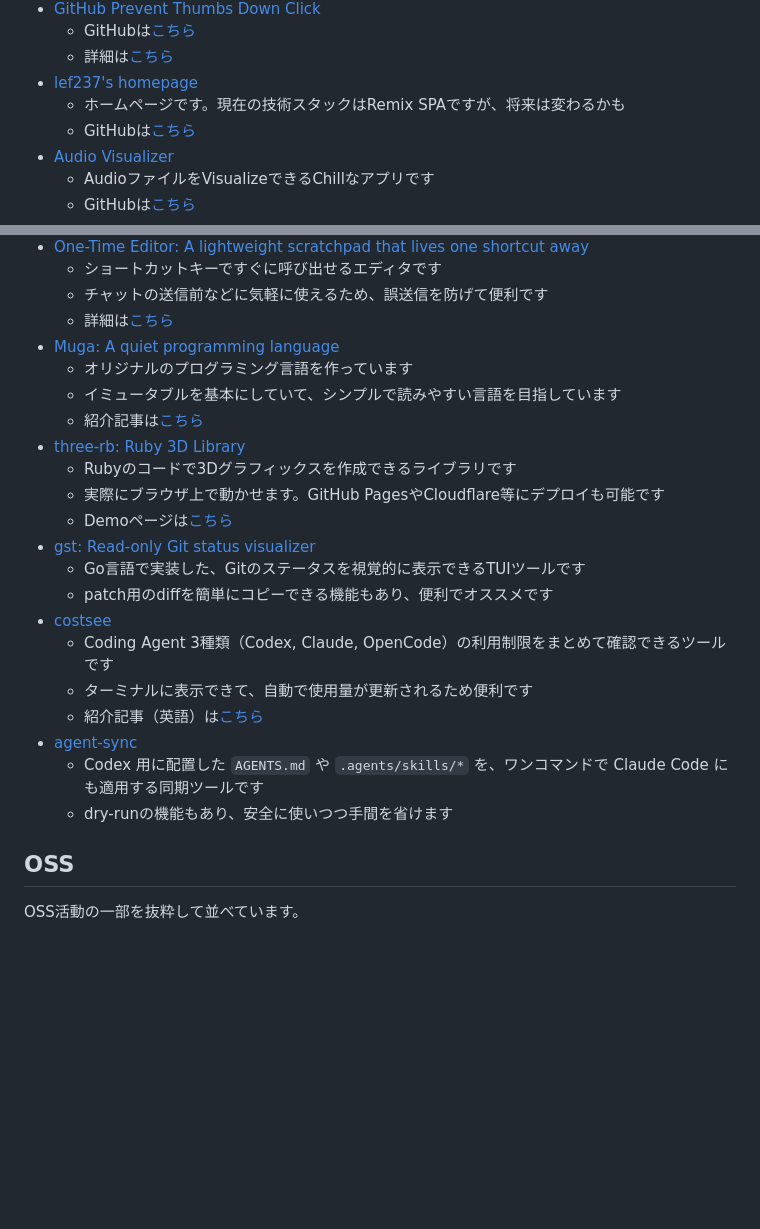
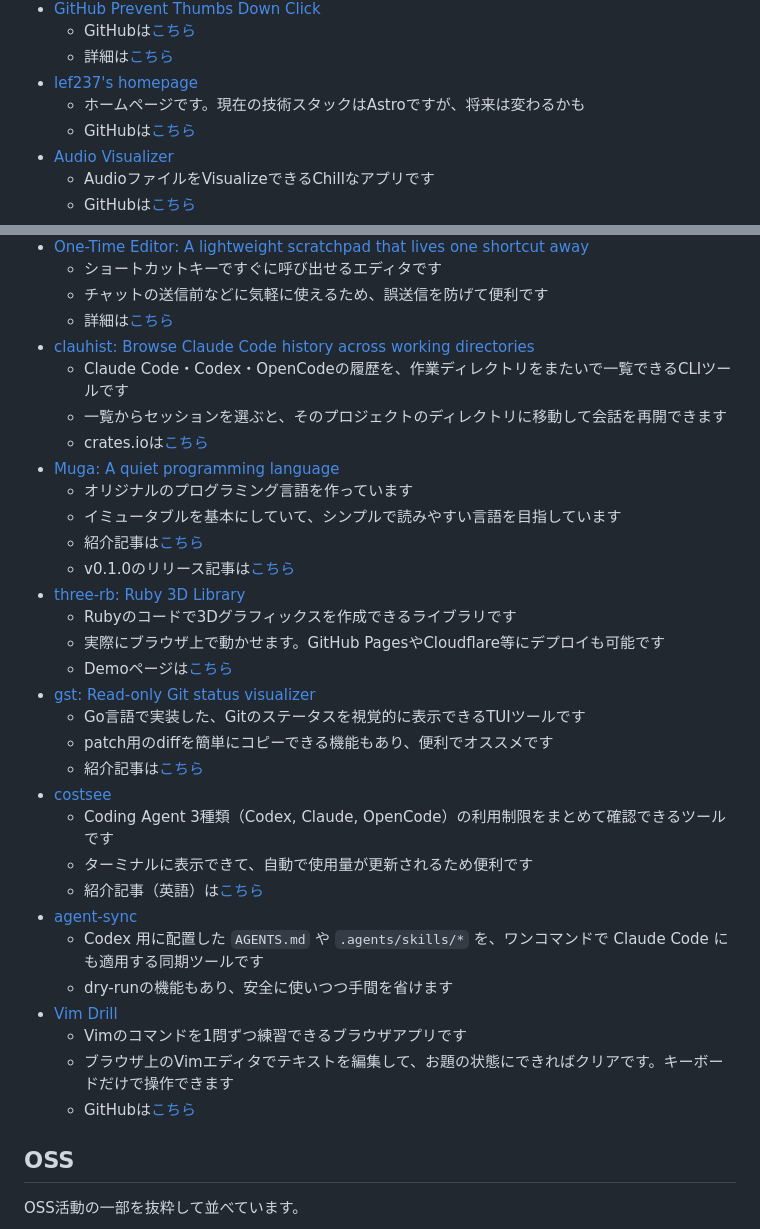
Before and after one commit to lef237/lef237.github.io, a Markdown page: src/content/about.md, 2 parts joined by grey strips. Drawn GitHub-style; blank space fills up the shorter version.

Commit message:
Add clauhist and Vim Drill, article links, and fix homepage stack in about page

```diff
--- a/src/content/about.md
+++ b/src/content/about.md
@@ -49,7 +49,7 @@ Godotを使ったゲーム開発もしています。最近は3Dグラフィッ
   - GitHubは[こちら](https://github.com/lef237/github-prevent-thumbs-down-click)
   - 詳細は[こちら](https://lef237.hatenablog.com/entry/2024/04/26/113048)
 - [lef237's homepage](https://lef237.github.io/)
-  - ホームページです。現在の技術スタックはRemix SPAですが、将来は変わるかも
+  - ホームページです。現在の技術スタックはAstroですが、将来は変わるかも
   - GitHubは[こちら](https://github.com/lef237/lef237.github.io)
 - [Audio Visualizer](https://lef237.github.io/audio-visualizer/)
   - AudioファイルをVisualizeできるChillなアプリです
@@ -70,10 +70,15 @@ Godotを使ったゲーム開発もしています。最近は3Dグラフィッ
   - ショートカットキーですぐに呼び出せるエディタです
   - チャットの送信前などに気軽に使えるため、誤送信を防げて便利です
   - 詳細は[こちら](https://lef237.hatenablog.com/entry/2026/02/15/110305)
+- [clauhist: Browse Claude Code history across working directories](https://github.com/lef237/clauhist)
+  - Claude Code・Codex・OpenCodeの履歴を、作業ディレクトリをまたいで一覧できるCLIツールです
+  - 一覧からセッションを選ぶと、そのプロジェクトのディレクトリに移動して会話を再開できます
+  - crates.ioは[こちら](https://crates.io/crates/clauhist)
 - [Muga: A quiet programming language](https://github.com/lef237/muga)
   - オリジナルのプログラミング言語を作っています
   - イミュータブルを基本にしていて、シンプルで読みやすい言語を目指しています
   - 紹介記事は[こちら](https://lef237.hatenablog.com/entry/2026/04/19/143844)
+  - v0.1.0のリリース記事は[こちら](https://lef237.hatenablog.com/entry/2026/04/30/184842)
 - [three-rb: Ruby 3D Library](https://github.com/lef237/three-rb)
   - Rubyのコードで3Dグラフィックスを作成できるライブラリです
   - 実際にブラウザ上で動かせます。GitHub PagesやCloudflare等にデプロイも可能です
@@ -81,6 +86,7 @@ Godotを使ったゲーム開発もしています。最近は3Dグラフィッ
 - [gst: Read-only Git status visualizer](https://github.com/lef237/gst)
   - Go言語で実装した、Gitのステータスを視覚的に表示できるTUIツールです
   - patch用のdiffを簡単にコピーできる機能もあり、便利でオススメです
+  - 紹介記事は[こちら](https://lef237.hatenablog.com/entry/2026/06/05/132604)
 - [costsee](https://github.com/lef237/costsee)
   - Coding Agent 3種類（Codex, Claude, OpenCode）の利用制限をまとめて確認できるツールです
   - ターミナルに表示できて、自動で使用量が更新されるため便利です
@@ -88,6 +94,10 @@ Godotを使ったゲーム開発もしています。最近は3Dグラフィッ
 - [agent-sync](https://github.com/lef237/agent-sync)
   - Codex 用に配置した `AGENTS.md` や `.agents/skills/*` を、ワンコマンドで Claude Code にも適用する同期ツールです
   - dry-runの機能もあり、安全に使いつつ手間を省けます
+- [Vim Drill](https://vim-drill.lef237.workers.dev)
+  - Vimのコマンドを1問ずつ練習できるブラウザアプリです
+  - ブラウザ上のVimエディタでテキストを編集して、お題の状態にできればクリアです。キーボードだけで操作できます
+  - GitHubは[こちら](https://github.com/lef237/vim-drill)
 
 ## OSS
 
```
